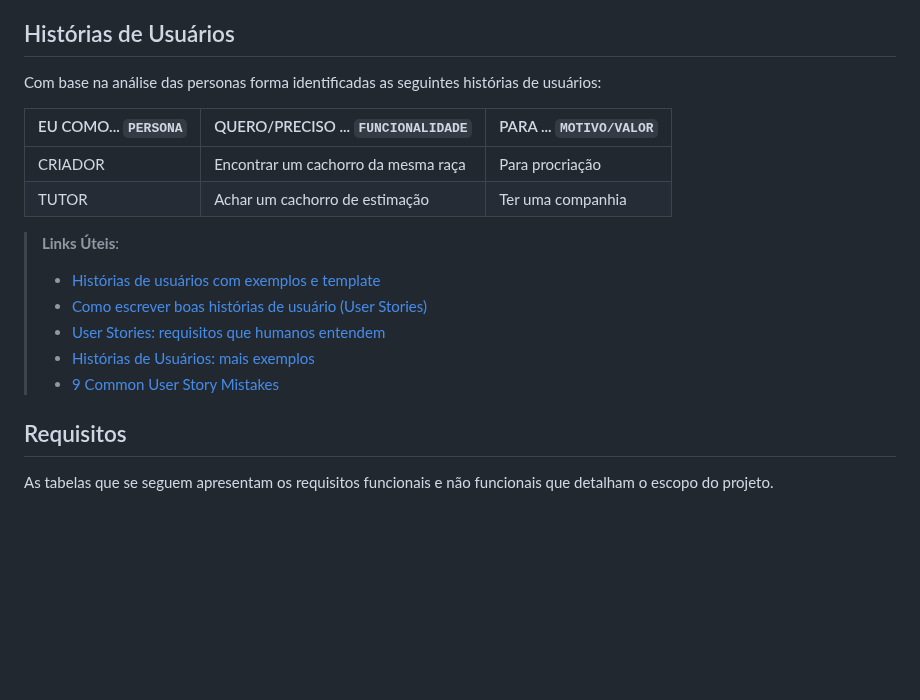
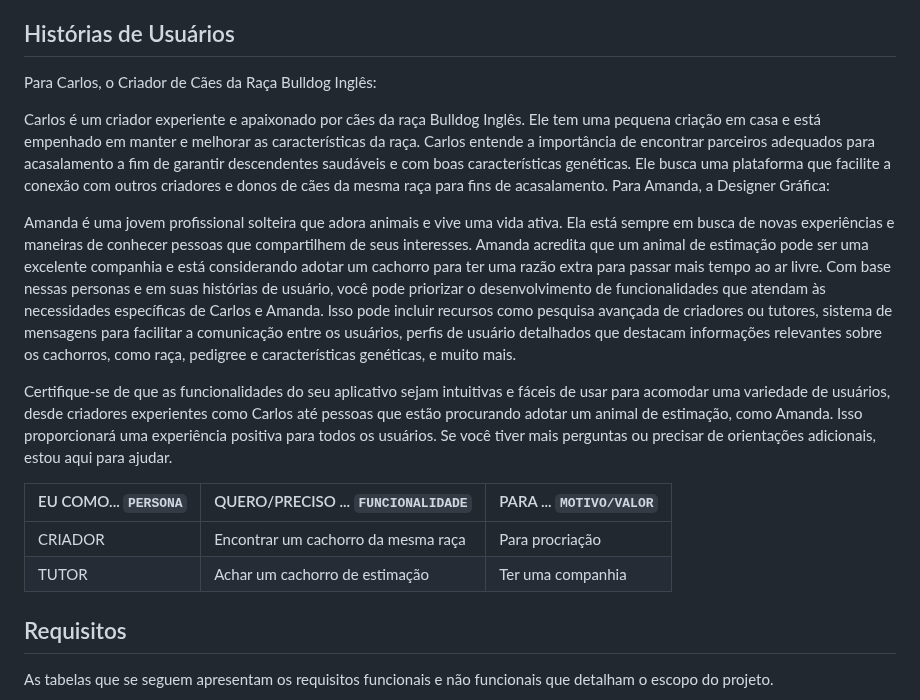
Before and after one commit to ICEI-PUC-Minas-PBR-SI/pbr-si-ads-2023-2-p1-tiaw-gp2-petlove, a Markdown page: docs/especification.md, the part around the change. GitHub-like rendering; blank space fills up the shorter version.

```diff
--- a/docs/especification.md
+++ b/docs/especification.md
@@ -27,7 +27,20 @@ Amanda é uma jovem profissional que trabalha como designer gráfica em uma agê
 
 ## Histórias de Usuários
 
-Com base na análise das personas forma identificadas as seguintes histórias de usuários:
+Para Carlos, o Criador de Cães da Raça Bulldog Inglês:
+
+Carlos é um criador experiente e apaixonado por cães da raça Bulldog Inglês.
+Ele tem uma pequena criação em casa e está empenhado em manter e melhorar as características da raça.
+Carlos entende a importância de encontrar parceiros adequados para acasalamento a fim de garantir descendentes saudáveis e com boas características genéticas.
+Ele busca uma plataforma que facilite a conexão com outros criadores e donos de cães da mesma raça para fins de acasalamento.
+Para Amanda, a Designer Gráfica:
+
+Amanda é uma jovem profissional solteira que adora animais e vive uma vida ativa.
+Ela está sempre em busca de novas experiências e maneiras de conhecer pessoas que compartilhem de seus interesses.
+Amanda acredita que um animal de estimação pode ser uma excelente companhia e está considerando adotar um cachorro para ter uma razão extra para passar mais tempo ao ar livre.
+Com base nessas personas e em suas histórias de usuário, você pode priorizar o desenvolvimento de funcionalidades que atendam às necessidades específicas de Carlos e Amanda. Isso pode incluir recursos como pesquisa avançada de criadores ou tutores, sistema de mensagens para facilitar a comunicação entre os usuários, perfis de usuário detalhados que destacam informações relevantes sobre os cachorros, como raça, pedigree e características genéticas, e muito mais.
+
+Certifique-se de que as funcionalidades do seu aplicativo sejam intuitivas e fáceis de usar para acomodar uma variedade de usuários, desde criadores experientes como Carlos até pessoas que estão procurando adotar um animal de estimação, como Amanda. Isso proporcionará uma experiência positiva para todos os usuários. Se você tiver mais perguntas ou precisar de orientações adicionais, estou aqui para ajudar.
 
 |EU COMO... `PERSONA`| QUERO/PRECISO ... `FUNCIONALIDADE` |PARA ... `MOTIVO/VALOR`                 |
 |--------------------|------------------------------------|----------------------------------------|
@@ -36,12 +49,7 @@ Com base na análise das personas forma identificadas as seguintes histórias de
 
 
 
-> **Links Úteis**:
-> - [Histórias de usuários com exemplos e template](https://www.atlassian.com/br/agile/project-management/user-stories)
-> - [Como escrever boas histórias de usuário (User Stories)](https://medium.com/vertice/como-escrever-boas-users-stories-hist%C3%B3rias-de-usu%C3%A1rios-b29c75043fac)
-> - [User Stories: requisitos que humanos entendem](https://www.luiztools.com.br/post/user-stories-descricao-de-requisitos-que-humanos-entendem/)
-> - [Histórias de Usuários: mais exemplos](https://www.reqview.com/doc/user-stories-example.html)
-> - [9 Common User Story Mistakes](https://airfocus.com/blog/user-story-mistakes/)
+
 
 ## Requisitos
 
```
